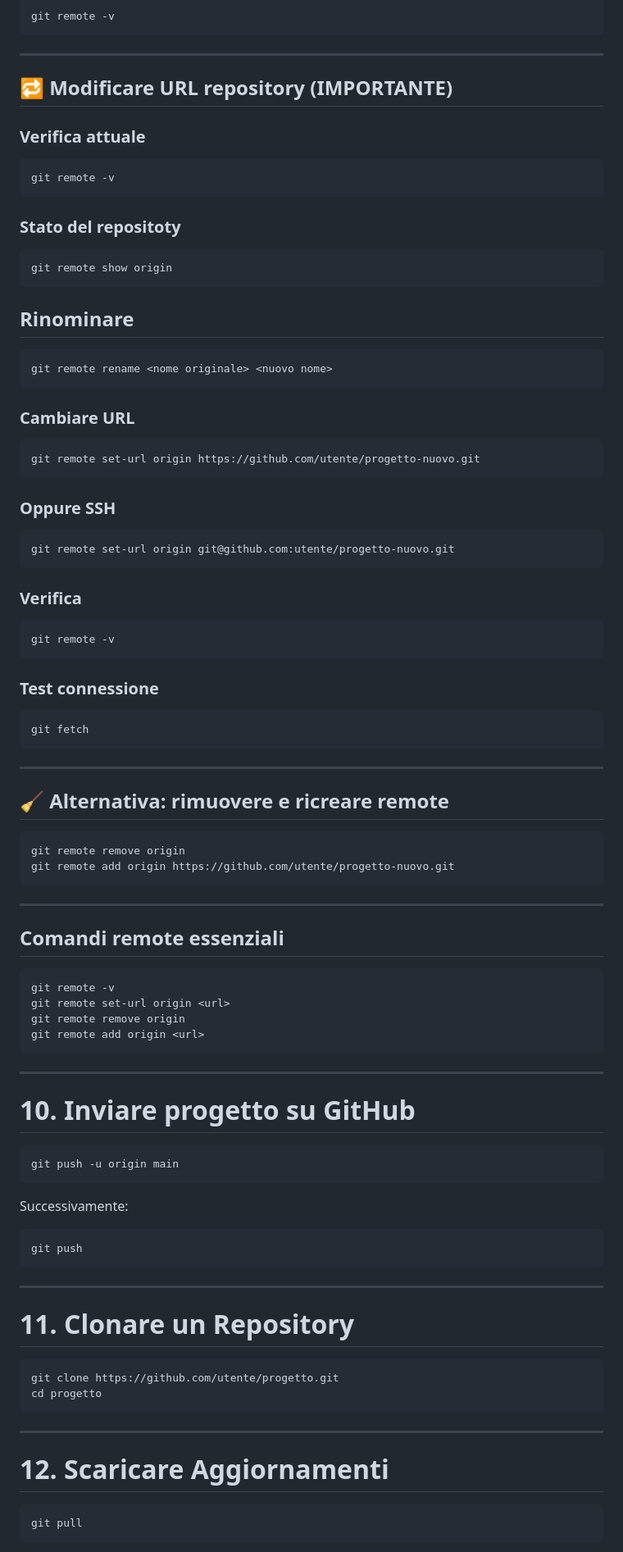
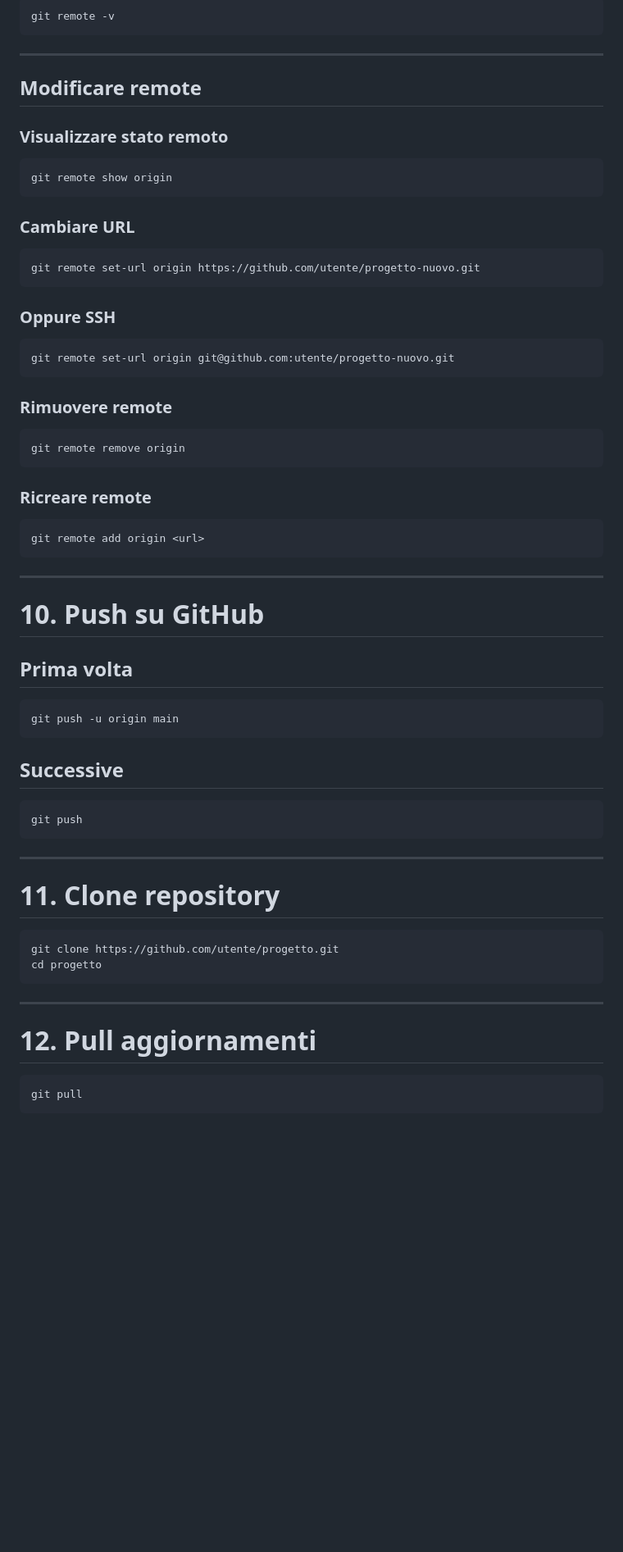
Before and after one commit to mrcrocm/test, a Markdown page: git&Github_doc/Git & Github.md, the part around one of its changes. Shown at 82% size. GitHub-like rendering; blank space fills up the shorter version.

````diff
--- a/git&Github_doc/Git & Github.md
+++ b/git&Github_doc/Git & Github.md
@@ -154,24 +149,12 @@ git remote -v
 
 ---
 
-## 🔁 Modificare URL repository (IMPORTANTE)
+## Modificare remote
 
-### Verifica attuale
-
-```bash
-git remote -v
-```
-
-### Stato del repositoty
+### Visualizzare stato remoto
 
 ```bash
 git remote show origin
-```
-
-## Rinominare
-
-```bash
-git remote rename <nome originale> <nuovo nome>
 ```
 
 ### Cambiare URL
@@ -186,47 +169,29 @@ git remote set-url origin https://github.com/utente/progetto-nuovo.git
 git remote set-url origin git@github.com:utente/progetto-nuovo.git
 ```
 
-### Verifica
-
-```bash
-git remote -v
-```
-
-### Test connessione
-
-```bash
-git fetch
-```
-
----
-
-## 🧹 Alternativa: rimuovere e ricreare remote
+### Rimuovere remote
 
 ```bash
 git remote remove origin
-git remote add origin https://github.com/utente/progetto-nuovo.git
 ```
 
----
-
-## Comandi remote essenziali
+### Ricreare remote
 
 ```bash
-git remote -v
-git remote set-url origin <url>
-git remote remove origin
 git remote add origin <url>
 ```
 
 ---
 
-# 10. Inviare progetto su GitHub
+# 10. Push su GitHub
+
+## Prima volta
 
 ```bash
 git push -u origin main
 ```
 
-Successivamente:
+## Successive
 
 ```bash
 git push
@@ -234,7 +199,7 @@ git push
 
 ---
 
-# 11. Clonare un Repository
+# 11. Clone repository
 
 ```bash
 git clone https://github.com/utente/progetto.git
@@ -243,7 +208,7 @@ cd progetto
 
 ---
 
-# 12. Scaricare Aggiornamenti
+# 12. Pull aggiornamenti
 
 ```bash
 git pull
````
Also changed, not shown: other parts of git&Github_doc/Git & Github.md (+52 -61 lines).
